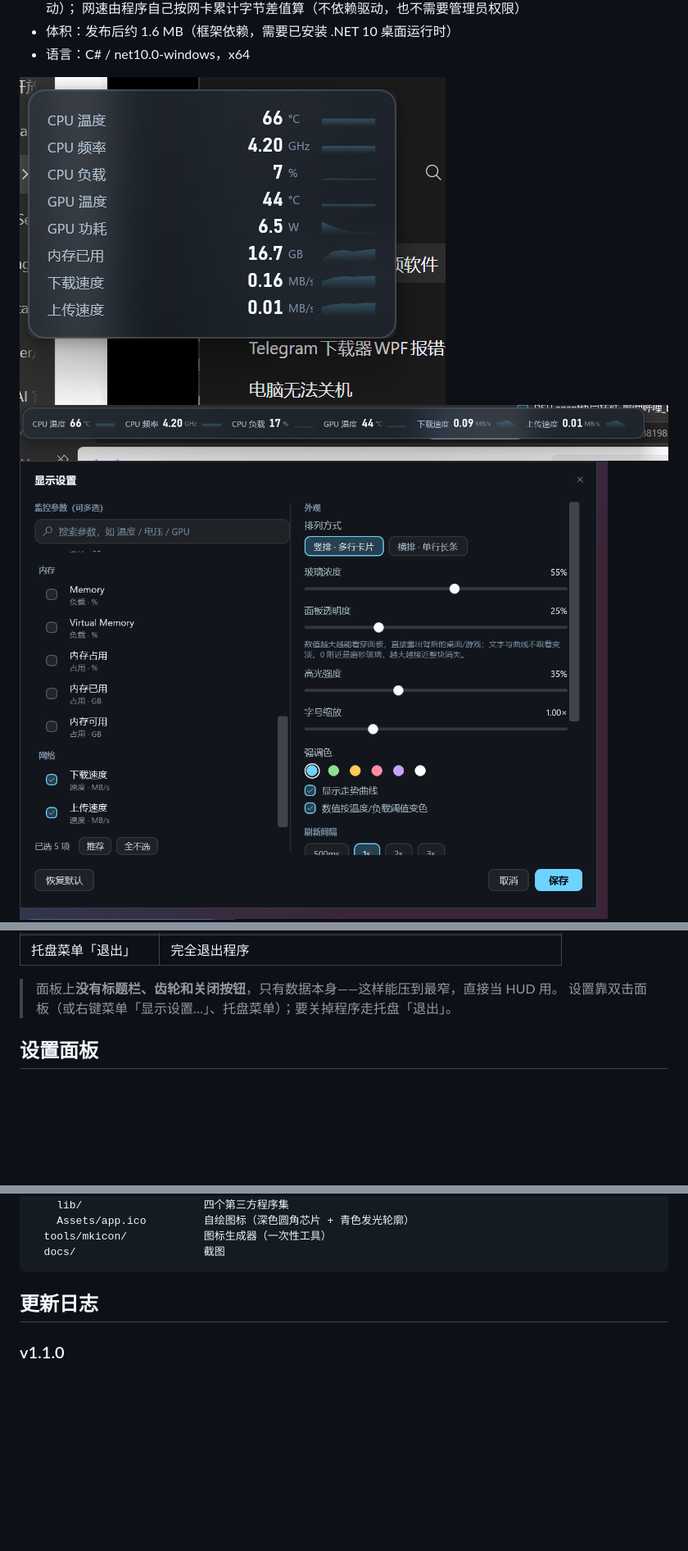
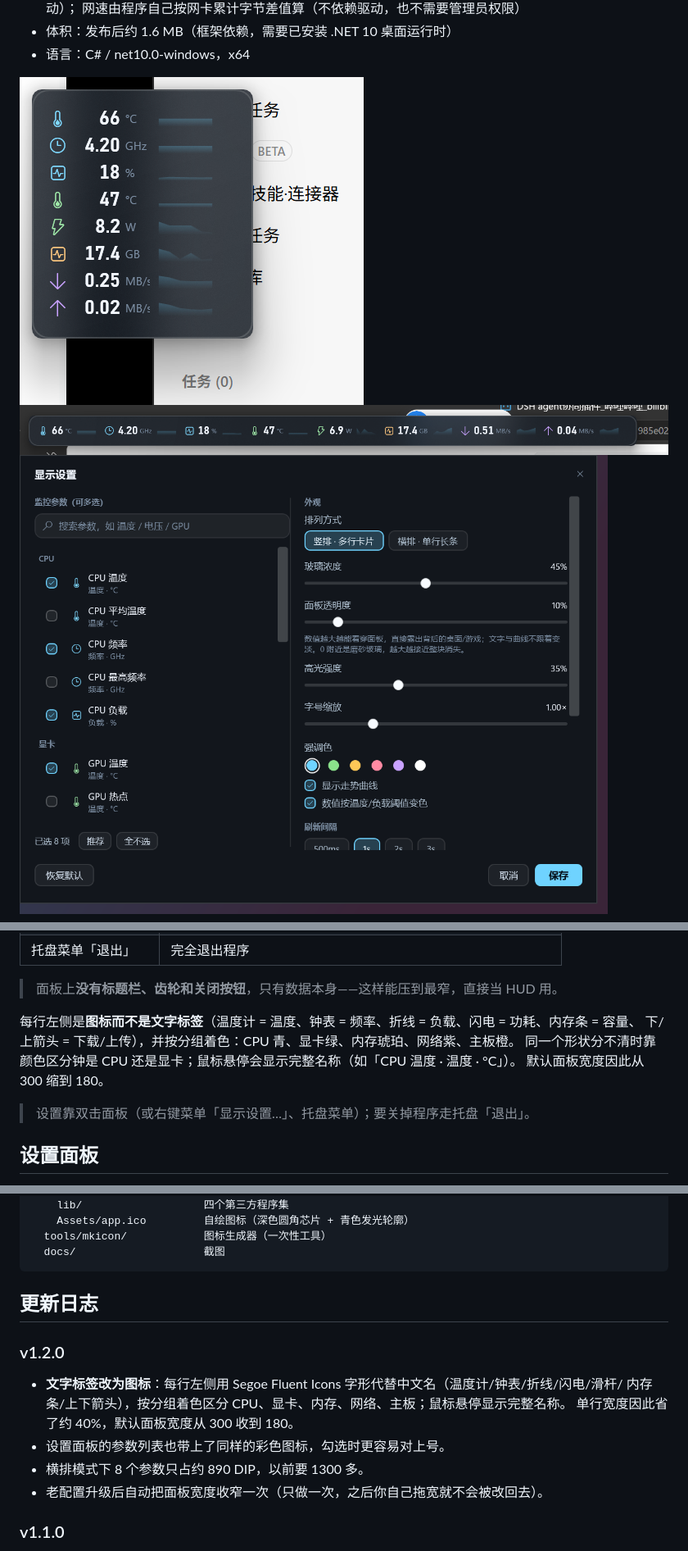
Before and after one commit to 2tenthree/CpuGlassMonitor, a Markdown page: README.md, 3 parts joined by grey strips. Shown at 82% size. GitHub-like rendering; pictures changed too: docs/horizontal.png, docs/main.png, docs/settings.png; blank space fills up the shorter version.

```diff
--- a/README.md
+++ b/README.md
@@ -38,6 +38,11 @@
 | 托盘菜单「退出」 | 完全退出程序 |
 
 > 面板上**没有标题栏、齿轮和关闭按钮**，只有数据本身——这样能压到最窄，直接当 HUD 用。
+
+每行左侧是**图标而不是文字标签**（温度计 = 温度、钟表 = 频率、折线 = 负载、闪电 = 功耗、内存条 = 容量、
+下/上箭头 = 下载/上传），并按分组着色：CPU 青、显卡绿、内存琥珀、网络紫、主板橙。
+同一个形状分不清时靠颜色区分钟是 CPU 还是显卡；鼠标悬停会显示完整名称（如「CPU 温度 · 温度 · °C」）。
+默认面板宽度因此从 300 缩到 180。
 > 设置靠双击面板（或右键菜单「显示设置…」、托盘菜单）；要关掉程序走托盘「退出」。
 
 ## 设置面板
@@ -122,6 +127,15 @@ CpuGlassMonitor/
 
 ## 更新日志
 
+### v1.2.0
+
+- **文字标签改为图标**：每行左侧用 Segoe Fluent Icons 字形代替中文名（温度计/钟表/折线/闪电/滑杆/
+  内存条/上下箭头），按分组着色区分 CPU、显卡、内存、网络、主板；鼠标悬停显示完整名称。
+  单行宽度因此省了约 40%，默认面板宽度从 300 收到 180。
+- 设置面板的参数列表也带上了同样的彩色图标，勾选时更容易对上号。
+- 横排模式下 8 个参数只占约 890 DIP，以前要 1300 多。
+- 老配置升级后自动把面板宽度收窄一次（只做一次，之后你自己拖宽就不会被改回去）。
+
 ### v1.1.0
 
 - 新增 **网络上下行速度**（`下载速度` / `上传速度`，单位 MB/s）：取所有已启用、非回环网卡的累计字节差值，
```
Also changed, not shown: 12 other files.
